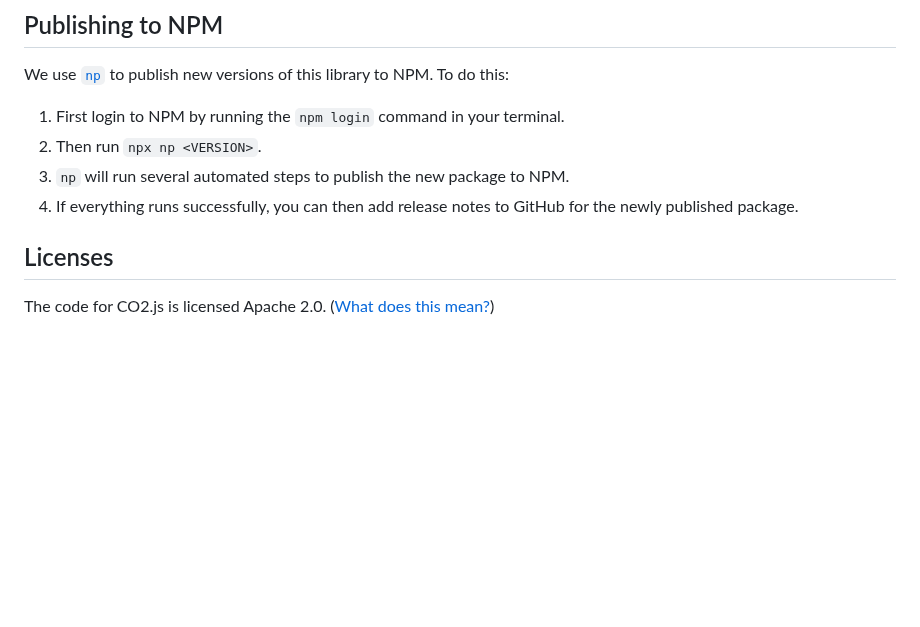
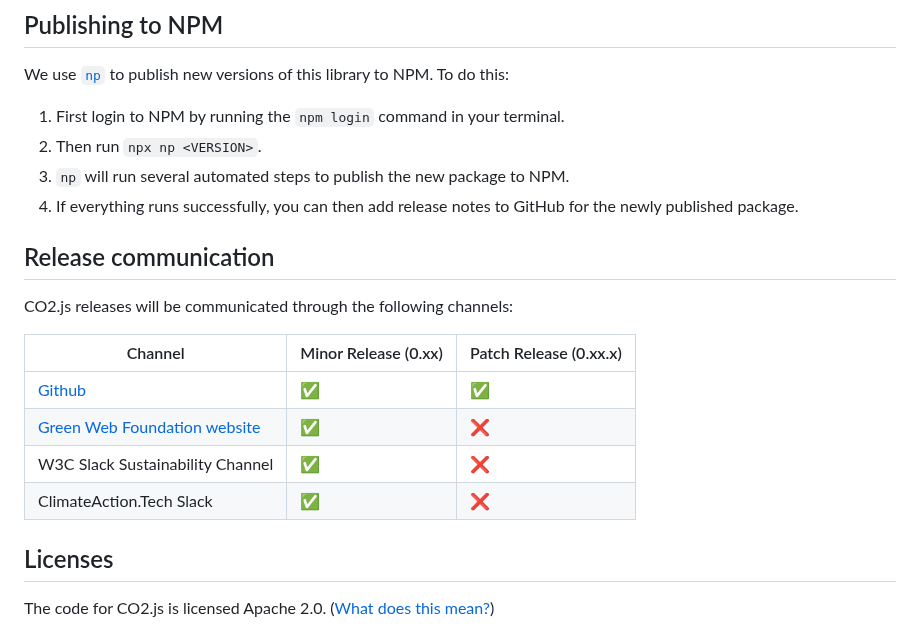
Before and after one commit to thegreenwebfoundation/co2.js, a Markdown page: README.md, the part around the change. Drawn GitHub-style; blank space fills up the shorter version.

Commit message:
Update README.md with release comms

```diff
--- a/README.md
+++ b/README.md
@@ -96,6 +96,16 @@ We use [`np`](https://www.npmjs.com/package/np) to publish new versions of this
 3. `np` will run several automated steps to publish the new package to NPM.
 4. If everything runs successfully, you can then add release notes to GitHub for the newly published package.
 
+## Release communication
+
+CO2.js releases will be communicated through the following channels:
+
+| Channel | Minor Release (0.xx) | Patch Release (0.xx.x) |
+|----------|----------------------|----------------------|
+| [Github](https://github.com/thegreenwebfoundation/co2.js/releases)  | ✅ | ✅ |
+| [Green Web Foundation website](https://www.thegreenwebfoundation.org/co2-js/#releases) | ✅ | ❌ |
+| W3C Slack Sustainability Channel | ✅ | ❌ |
+| ClimateAction.Tech Slack | ✅ | ❌ |
 
 ## Licenses
 
```
